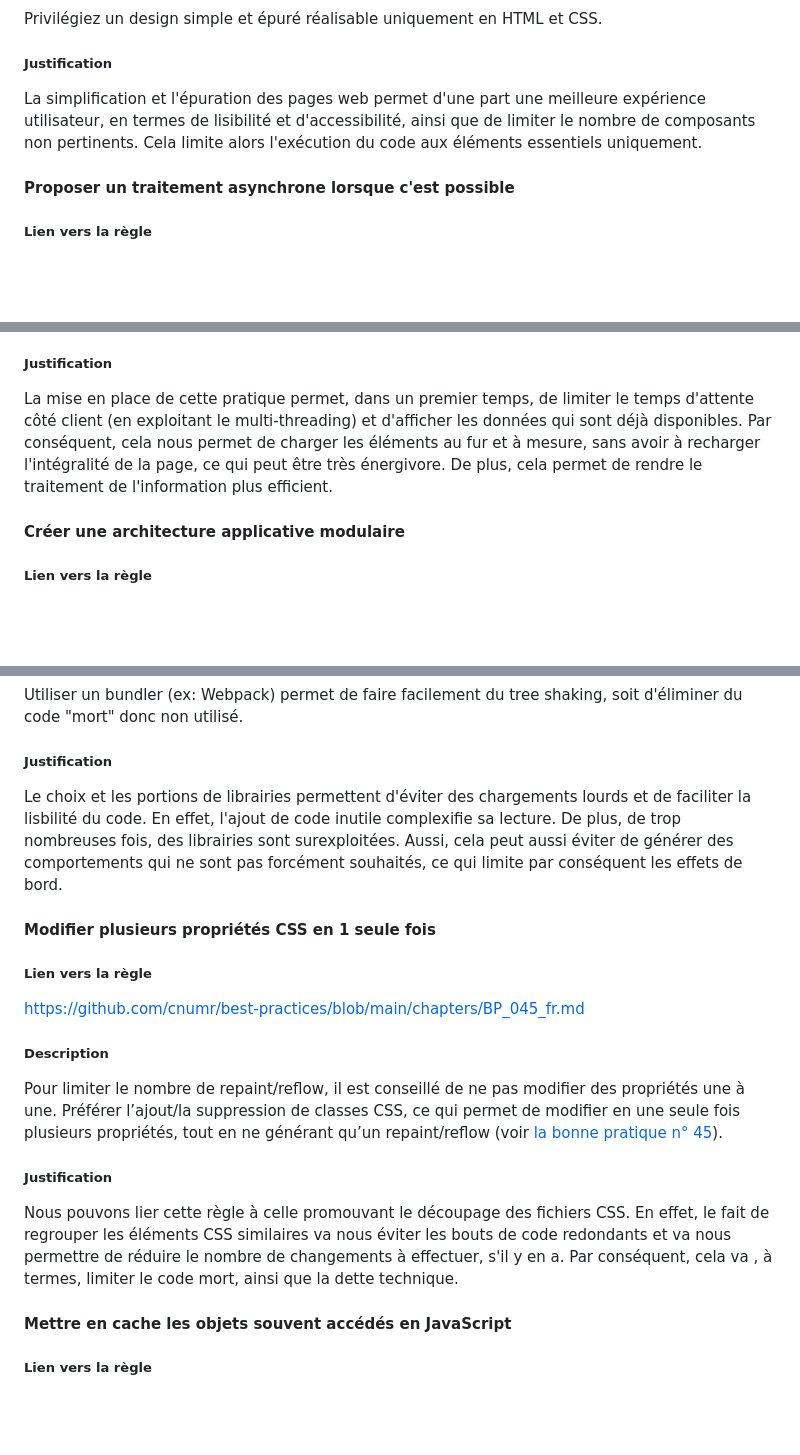
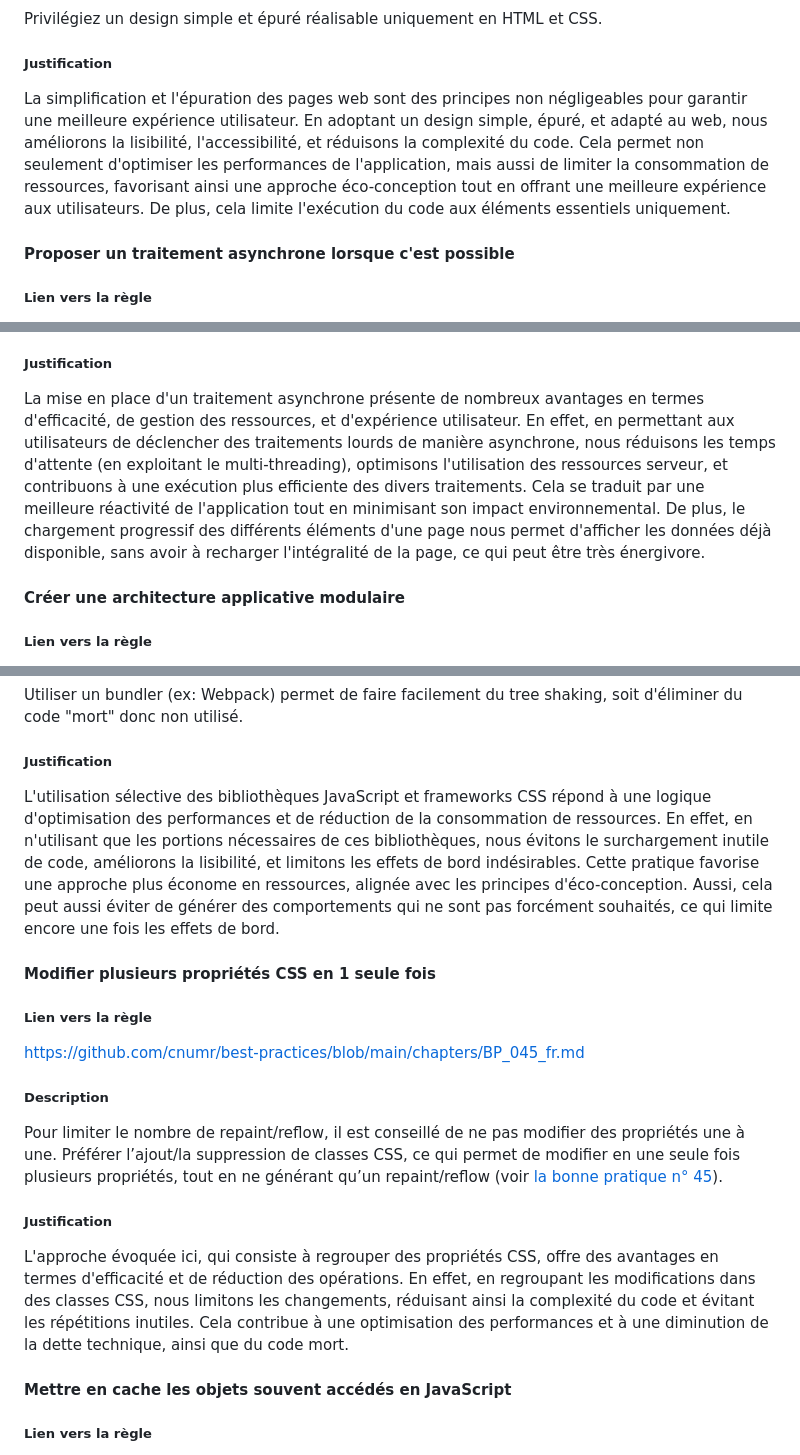
Before and after one commit to wanadianguy/reengineering, a Markdown page: README.md, 3 parts joined by grey strips. Drawn GitHub-style; blank space fills up the shorter version.

```diff
--- a/README.md
+++ b/README.md
@@ -175,7 +154,7 @@ Privilégiez un design simple et épuré réalisable uniquement en HTML et CSS.
 
 ##### Justification
 
-La simplification et l'épuration des pages web permet d'une part une meilleure expérience utilisateur, en termes de lisibilité et d'accessibilité, ainsi que de limiter le nombre de composants non pertinents. Cela limite alors l'exécution du code aux éléments essentiels uniquement.
+La simplification et l'épuration des pages web sont des principes non négligeables pour garantir une meilleure expérience utilisateur. En adoptant un design simple, épuré, et adapté au web, nous améliorons la lisibilité, l'accessibilité, et réduisons la complexité du code. Cela permet non seulement d'optimiser les performances de l'application, mais aussi de limiter la consommation de ressources, favorisant ainsi une approche éco-conception tout en offrant une meilleure expérience aux utilisateurs. De plus, cela limite l'exécution du code aux éléments essentiels uniquement.
 
 #### Proposer un traitement asynchrone lorsque c'est possible
 
@@ -189,7 +168,7 @@ Lorsque l’interaction avec l’utilisateur induit un traitement lourd et long
 
 ##### Justification
 
-La mise en place de cette pratique permet, dans un premier temps, de limiter le temps d'attente côté client (en exploitant le multi-threading) et d'afficher les données qui sont déjà disponibles. Par conséquent, cela nous permet de charger les éléments au fur et à mesure, sans avoir à recharger l'intégralité de la page, ce qui peut être très énergivore. De plus, cela permet de rendre le traitement de l'information plus efficient.
+La mise en place d'un traitement asynchrone présente de nombreux avantages en termes d'efficacité, de gestion des ressources, et d'expérience utilisateur. En effet, en permettant aux utilisateurs de déclencher des traitements lourds de manière asynchrone, nous réduisons les temps d'attente (en exploitant le multi-threading), optimisons l'utilisation des ressources serveur, et contribuons à une exécution plus efficiente des divers traitements. Cela se traduit par une meilleure réactivité de l'application tout en minimisant son impact environnemental. De plus, le chargement progressif des différents éléments d'une page nous permet d'afficher les données déjà disponible, sans avoir à recharger l'intégralité de la page, ce qui peut être très énergivore.
 
 #### Créer une architecture applicative modulaire
 
@@ -237,7 +216,7 @@ Utiliser un bundler (ex: Webpack) permet de faire facilement du tree shaking, so
 
 ##### Justification
 
-Le choix et les portions de librairies permettent d'éviter des chargements lourds et de faciliter la lisbilité du code. En effet, l'ajout de code inutile complexifie sa lecture. De plus, de trop nombreuses fois, des librairies sont surexploitées. Aussi, cela peut aussi éviter de générer des comportements qui ne sont pas forcément souhaités, ce qui limite par conséquent les effets de bord.
+L'utilisation sélective des bibliothèques JavaScript et frameworks CSS répond à une logique d'optimisation des performances et de réduction de la consommation de ressources. En effet, en n'utilisant que les portions nécessaires de ces bibliothèques, nous évitons le surchargement inutile de code, améliorons la lisibilité, et limitons les effets de bord indésirables. Cette pratique favorise une approche plus économe en ressources, alignée avec les principes d'éco-conception. Aussi, cela peut aussi éviter de générer des comportements qui ne sont pas forcément souhaités, ce qui limite encore une fois les effets de bord.
 
 #### Modifier plusieurs propriétés CSS en 1 seule fois
 
@@ -251,7 +230,7 @@ Pour limiter le nombre de repaint/reﬂow, il est conseillé de ne pas modifier
 
 ##### Justification
 
-Nous pouvons lier cette règle à celle promouvant le découpage des fichiers CSS. En effet, le fait de regrouper les éléments CSS similaires va nous éviter les bouts de code redondants et va nous permettre de réduire le nombre de changements à effectuer, s'il y en a. Par conséquent, cela va , à termes, limiter le code mort, ainsi que la dette technique.
+L'approche évoquée ici, qui consiste à regrouper des propriétés CSS, offre des avantages en termes d'efficacité et de réduction des opérations. En effet, en regroupant les modifications dans des classes CSS, nous limitons les changements, réduisant ainsi la complexité du code et évitant les répétitions inutiles. Cela contribue à une optimisation des performances et à une diminution de la dette technique, ainsi que du code mort.
 
 #### Mettre en cache les objets souvent accédés en JavaScript
 
```
Also changed, not shown: other parts of README.md (+8 -29 lines).
